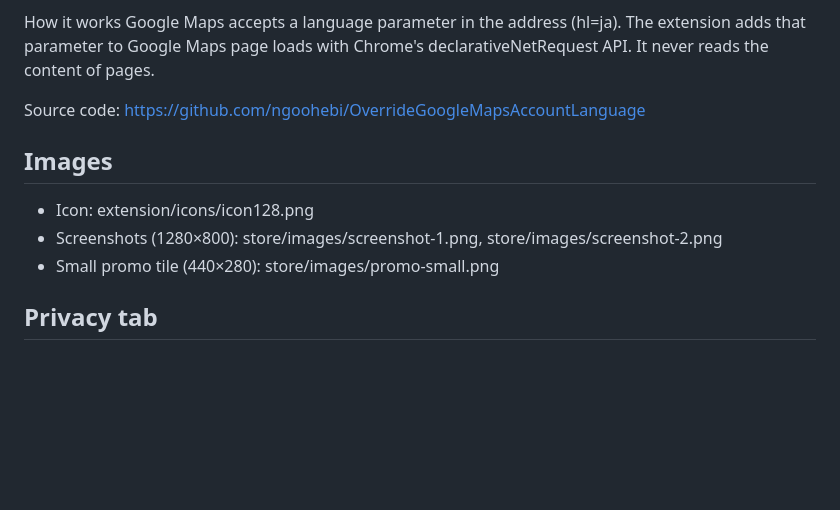
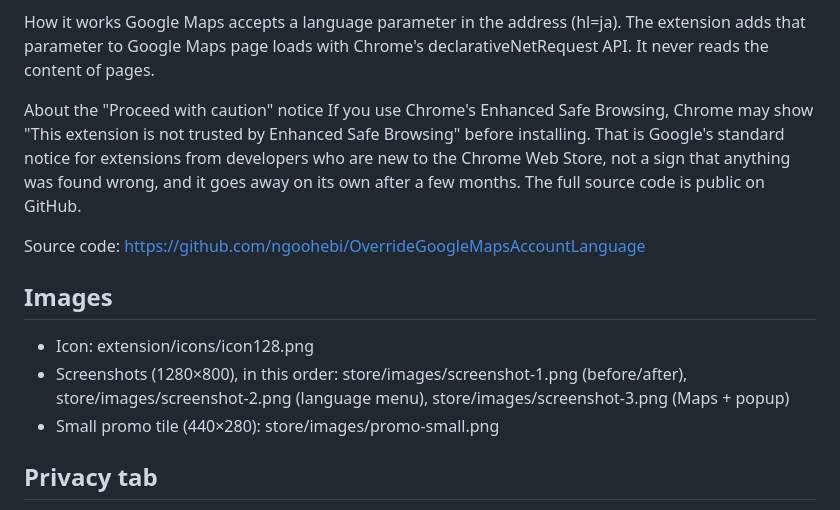
Before and after one commit to ngoohebi/OverrideGoogleMapsAccountLanguage, a Markdown page: store/listing.md, the part around the change. GitHub-like rendering; blank space fills up the shorter version.

```diff
--- a/store/listing.md
+++ b/store/listing.md
@@ -36,11 +36,14 @@ Features
 How it works
 Google Maps accepts a language parameter in the address (hl=ja). The extension adds that parameter to Google Maps page loads with Chrome's declarativeNetRequest API. It never reads the content of pages.
 
+About the "Proceed with caution" notice
+If you use Chrome's Enhanced Safe Browsing, Chrome may show "This extension is not trusted by Enhanced Safe Browsing" before installing. That is Google's standard notice for extensions from developers who are new to the Chrome Web Store, not a sign that anything was found wrong, and it goes away on its own after a few months. The full source code is public on GitHub.
+
 Source code: https://github.com/ngoohebi/OverrideGoogleMapsAccountLanguage
 
 ## Images
 - Icon: extension/icons/icon128.png
-- Screenshots (1280×800): store/images/screenshot-1.png, store/images/screenshot-2.png
+- Screenshots (1280×800), in this order: store/images/screenshot-1.png (before/after), store/images/screenshot-2.png (language menu), store/images/screenshot-3.png (Maps + popup)
 - Small promo tile (440×280): store/images/promo-small.png
 
 ## Privacy tab
```
Also changed, not shown: README.md (+9 -0 lines), store/images/screenshot-1.png, store/images/screenshot-2.png, store/images/screenshot-3.png (added), 1 other file.
